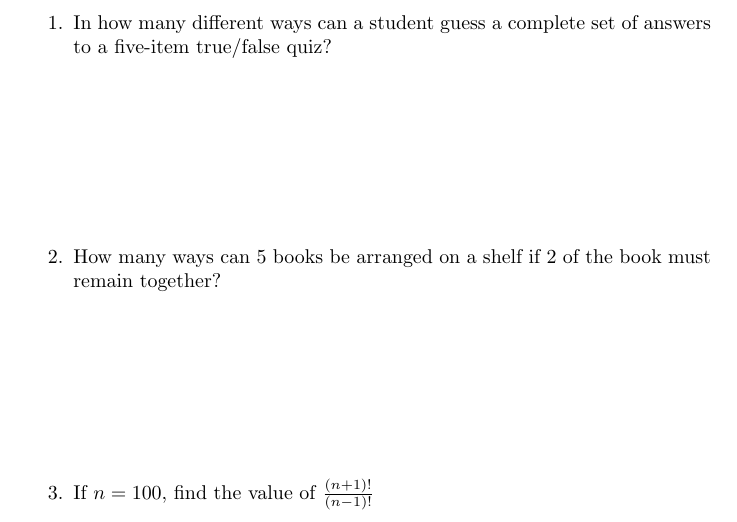
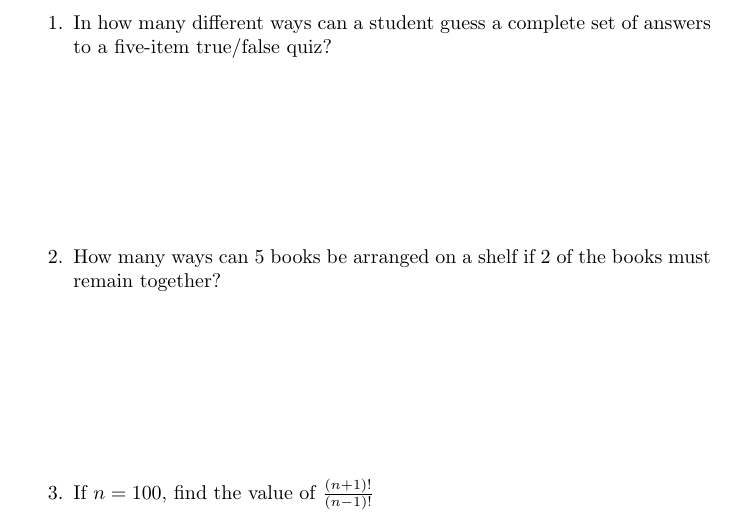
Before and after one commit to CVMuAlphaTheta/mathcounts, a LaTeX document (2-3 A W.tex): part of page 1 of 2, cut so that both start at the same text. Compiled offline with pdfLaTeX.

Commit message:
fixed typo

```diff
--- a/2-3 A W.tex
+++ b/2-3 A W.tex
@@ -12,7 +12,7 @@
         \item In how many different ways can a student guess a complete set of answers to a
         five-item true/false quiz?
         \vspace{3cm}
-        \item How many ways can $5$ books be arranged on a shelf if $2$ of the book must
+        \item How many ways can $5$ books be arranged on a shelf if $2$ of the books must
         remain together?
         \vspace{3cm}
         \item If $n = 100$, find the value of $\frac{(n+1)!}{(n-1)!}$
```
Also changed, not shown: 1 other file.
